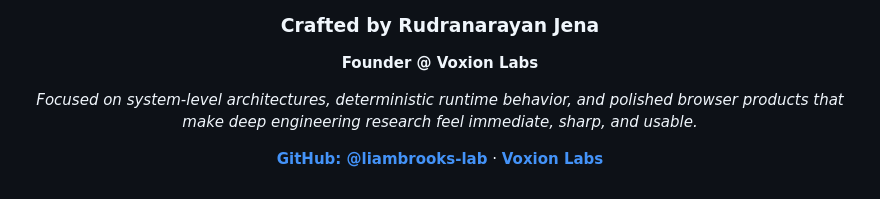
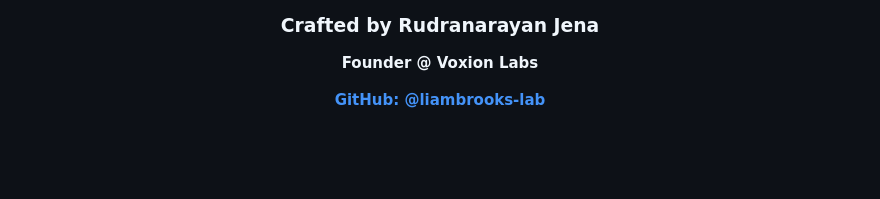
Before and after one commit to Voxion-Labs/Aegis-IR, a Markdown page: README.md, the part around the change. GitHub-like rendering; blank space fills up the shorter version.

Commit message:
Update README with new GitHub link and focus
Removed redundant GitHub link and updated focus description.

```diff
--- a/README.md
+++ b/README.md
@@ -115,8 +115,6 @@ Watch the telemetry panel for **Thread Blocking** and **Memory Allocation** whil
 
 **Founder @ Voxion Labs**
 
-*Focused on system-level architectures, deterministic runtime behavior, and polished browser products that make deep engineering research feel immediate, sharp, and usable.*
-
-**[GitHub: @liambrooks-lab](https://github.com/liambrooks-lab)** · **[Voxion Labs](https://github.com/Voxion-Labs)**
+**[GitHub: @liambrooks-lab](https://github.com/liambrooks-lab)**
 
 </div>
```
